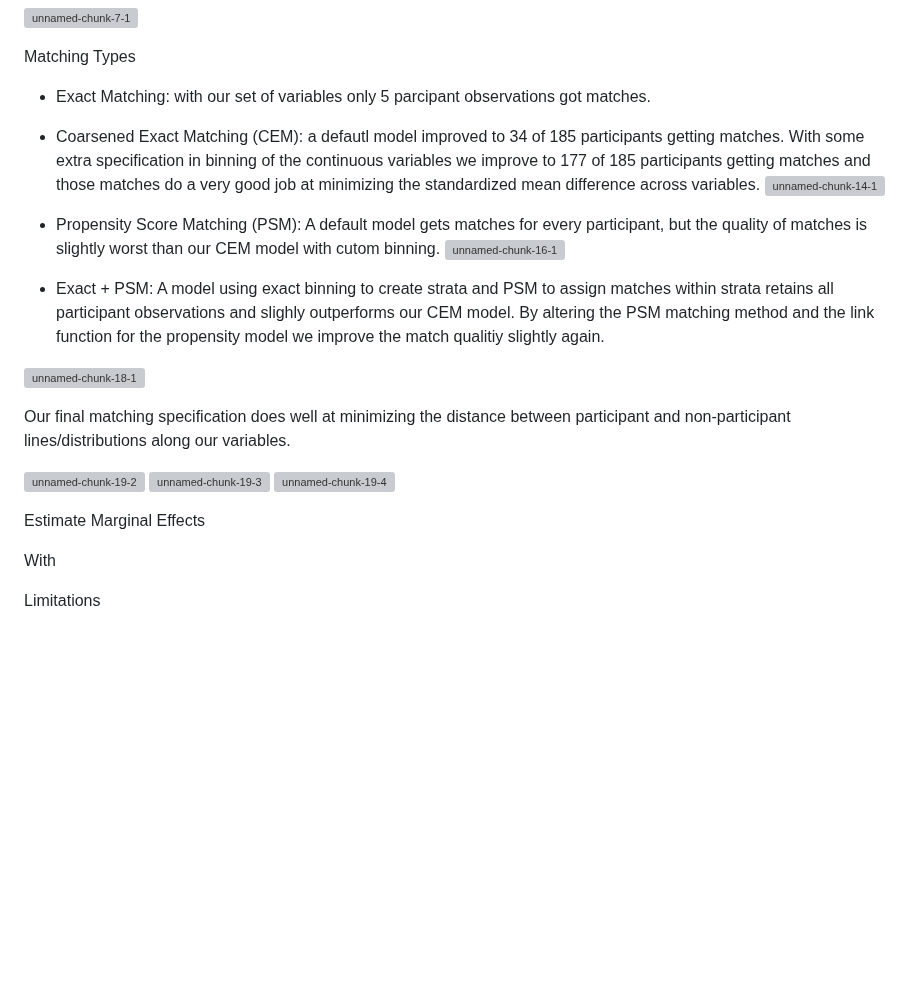
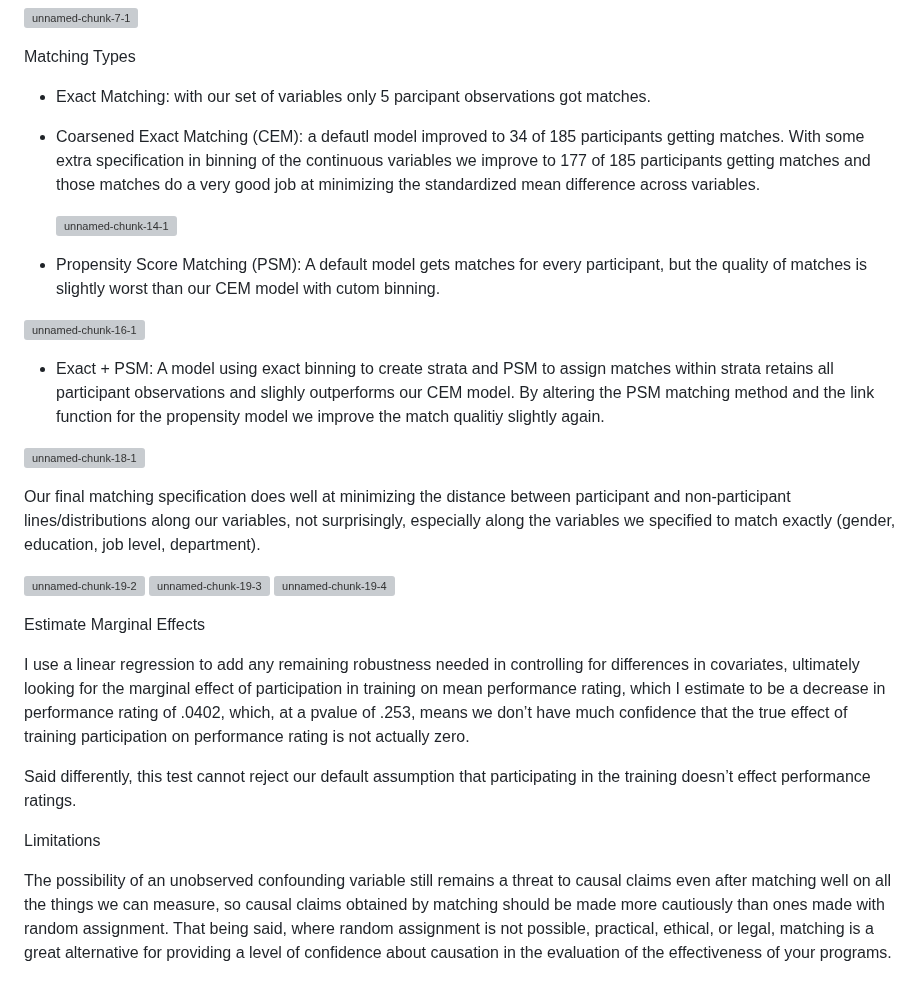
Before and after one commit to christianclayton7/program-evaluation-with-matching, a Markdown page: README.md, the part around the change. GitHub-like rendering; blank space fills up the shorter version; grey boxes are pictures that could not be loaded.

```diff
--- a/README.md
+++ b/README.md
@@ -41,17 +41,20 @@ Participants were also more likely to be female than non-particpants, perhaps re
 Matching Types
 
 - Exact Matching: with our set of variables only 5 parcipant observations got matches.
+
 - Coarsened Exact Matching (CEM): a defautl model improved to 34 of 185 participants getting matches. With some extra specification in binning of the continuous variables we improve to 177 of 185 participants getting matches and those matches do a very good job at minimizing the standardized mean difference across variables.
+
   ![unnamed-chunk-14-1](https://github.com/user-attachments/assets/e3f49a1c-dcbc-4e61-9869-17be8c995cea)
 
 - Propensity Score Matching (PSM): A default model gets matches for every participant, but the quality of matches is slightly worst than our CEM model with cutom binning.
+
 ![unnamed-chunk-16-1](https://github.com/user-attachments/assets/4404d5d3-96a3-4415-9573-daa88a9b7f7e)
 
 - Exact + PSM: A model using exact binning to create strata and PSM to assign matches within strata retains all participant observations and slighly outperforms our CEM model. By altering the PSM matching method and the link function for the propensity model we improve the match qualitiy slightly again.
 
 ![unnamed-chunk-18-1](https://github.com/user-attachments/assets/2700c941-dd74-42f7-9c47-0d9a928b526d)
 
-Our final matching specification does well at minimizing the distance between participant and non-participant lines/distributions along our variables.
+Our final matching specification does well at minimizing the distance between participant and non-participant lines/distributions along our variables, not surprisingly, especially along the variables we specified to match exactly (gender, education, job level, department).
 
 ![unnamed-chunk-19-2](https://github.com/user-attachments/assets/bd2aa612-cc94-4b03-90e6-2605363ccd4f)
 ![unnamed-chunk-19-3](https://github.com/user-attachments/assets/d5f76f82-6231-4261-aa85-a875a4f8d05b)
@@ -59,6 +62,10 @@ Our final matching specification does well at minimizing the distance between pa
 
 Estimate Marginal Effects
 
-With
+I use a linear regression to add any remaining robustness needed in controlling for differences in covariates, ultimately looking for the marginal effect of participation in training on mean performance rating, which I estimate to be a decrease in performance rating of .0402, which, at a pvalue of .253, means we don’t have much confidence that the true effect of training participation on performance rating is not actually zero.
+
+Said differently, this test cannot reject our default assumption that participating in the training doesn’t effect performance ratings.
 
 Limitations
+
+The possibility of an unobserved confounding variable still remains a threat to causal claims even after matching well on all the things we can measure, so causal claims obtained by matching should be made more cautiously than ones made with random assignment. That being said, where random assignment is not possible, practical, ethical, or legal, matching is a great alternative for providing a level of confidence about causation in the evaluation of the effectiveness of your programs.
```
